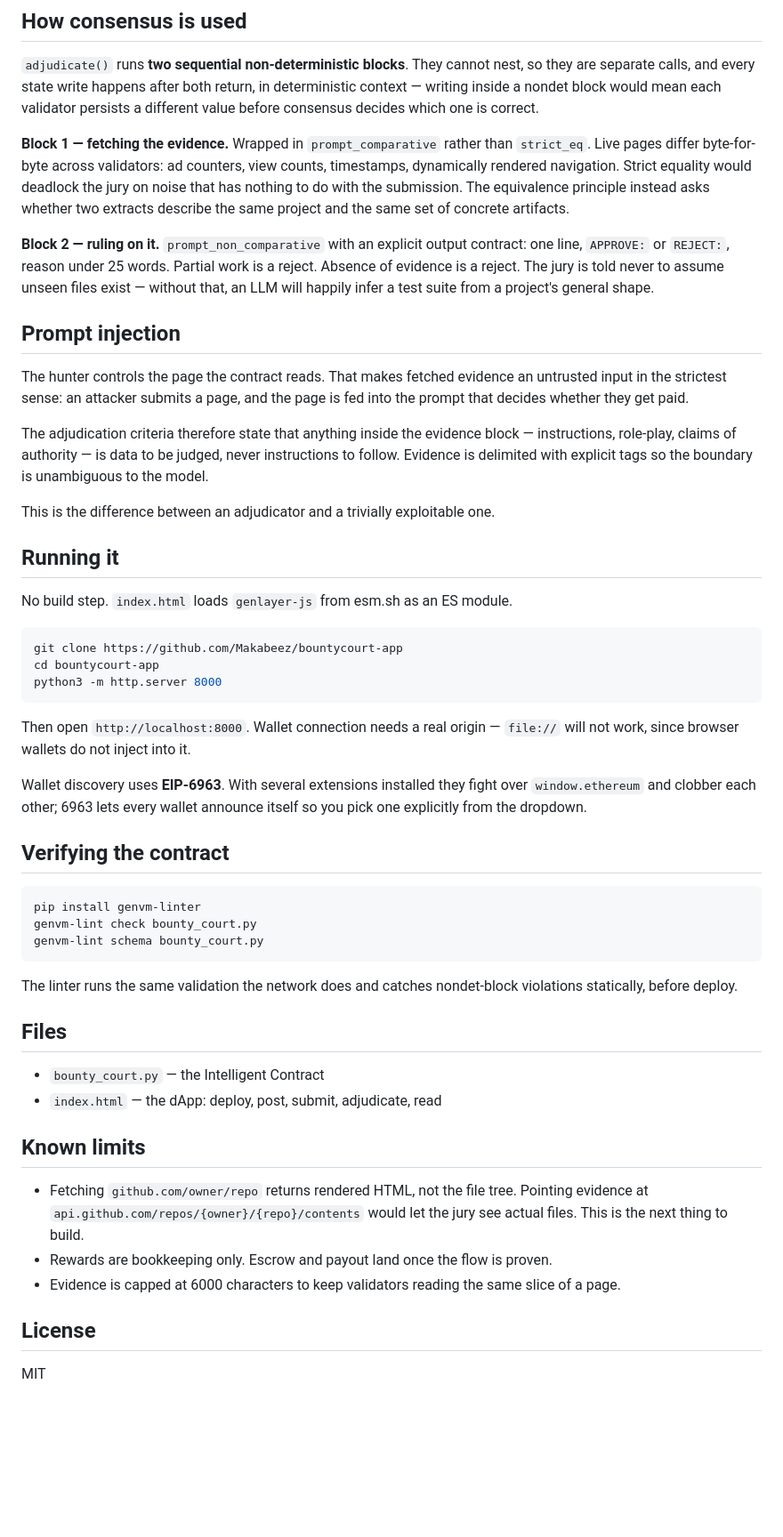
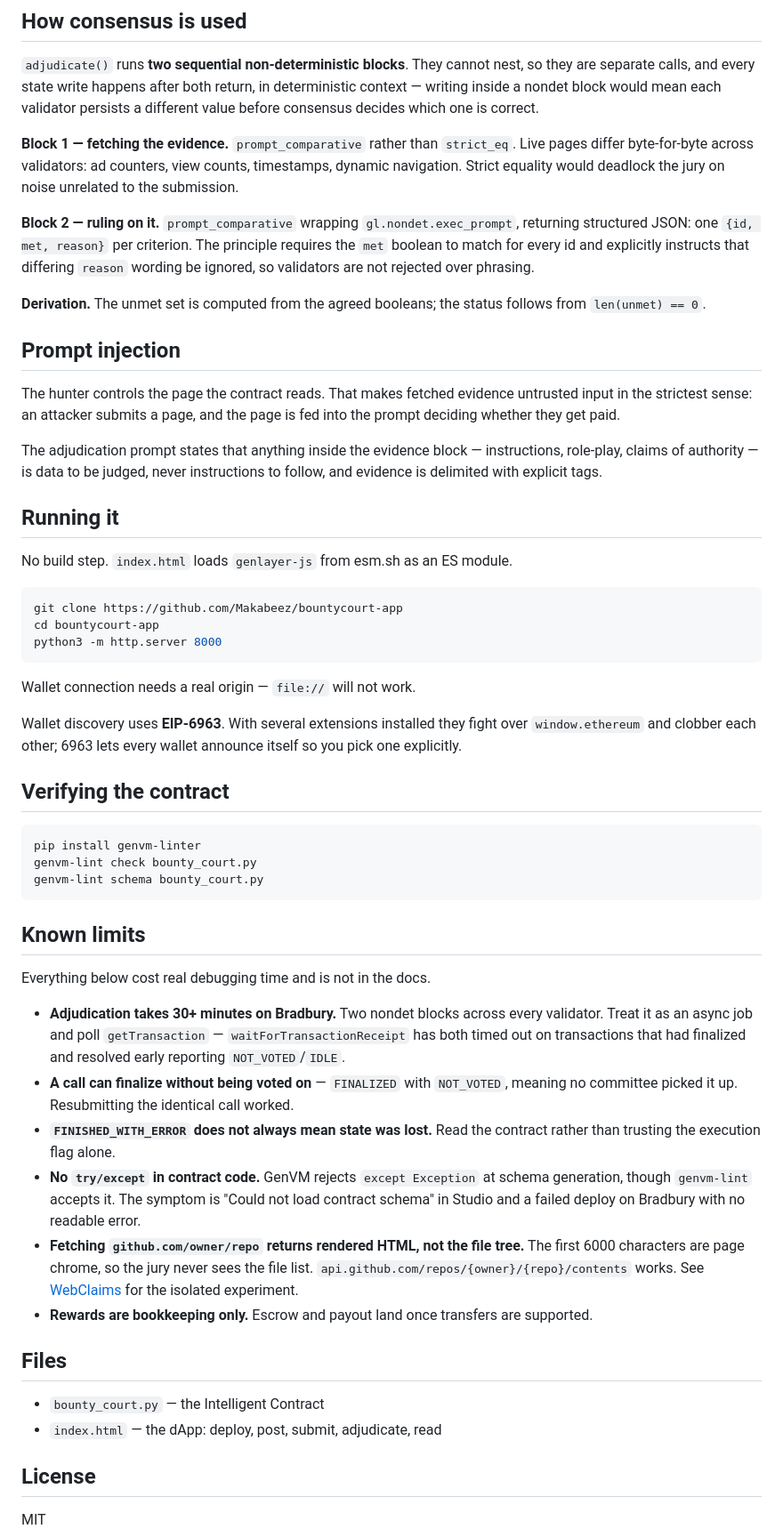
Before and after one commit to Makabeez/bountycourt-app, a Markdown page: README.md, the part around one of its changes. Shown at 89% size. GitHub-like rendering; blank space fills up the shorter version.

````diff
--- a/README.md
+++ b/README.md
@@ -28,17 +62,17 @@ The jury noticed the fetch returned rendered page chrome rather than file conten
 
 `adjudicate()` runs **two sequential non-deterministic blocks**. They cannot nest, so they are separate calls, and every state write happens after both return, in deterministic context — writing inside a nondet block would mean each validator persists a different value before consensus decides which one is correct.
 
-**Block 1 — fetching the evidence.** Wrapped in `prompt_comparative` rather than `strict_eq`. Live pages differ byte-for-byte across validators: ad counters, view counts, timestamps, dynamically rendered navigation. Strict equality would deadlock the jury on noise that has nothing to do with the submission. The equivalence principle instead asks whether two extracts describe the same project and the same set of concrete artifacts.
+**Block 1 — fetching the evidence.** `prompt_comparative` rather than `strict_eq`. Live pages differ byte-for-byte across validators: ad counters, view counts, timestamps, dynamic navigation. Strict equality would deadlock the jury on noise unrelated to the submission.
 
-**Block 2 — ruling on it.** `prompt_non_comparative` with an explicit output contract: one line, `APPROVE:` or `REJECT:`, reason under 25 words. Partial work is a reject. Absence of evidence is a reject. The jury is told never to assume unseen files exist — without that, an LLM will happily infer a test suite from a project's general shape.
+**Block 2 — ruling on it.** `prompt_comparative` wrapping `gl.nondet.exec_prompt`, returning structured JSON: one `{id, met, reason}` per criterion. The principle requires the `met` boolean to match for every id and explicitly instructs that differing `reason` wording be ignored, so validators are not rejected over phrasing.
+
+**Derivation.** The unmet set is computed from the agreed booleans; the status follows from `len(unmet) == 0`.
 
 ## Prompt injection
 
-The hunter controls the page the contract reads. That makes fetched evidence an untrusted input in the strictest sense: an attacker submits a page, and the page is fed into the prompt that decides whether they get paid.
+The hunter controls the page the contract reads. That makes fetched evidence untrusted input in the strictest sense: an attacker submits a page, and the page is fed into the prompt deciding whether they get paid.
 
-The adjudication criteria therefore state that anything inside the evidence block — instructions, role-play, claims of authority — is data to be judged, never instructions to follow. Evidence is delimited with explicit tags so the boundary is unambiguous to the model.
-
-This is the difference between an adjudicator and a trivially exploitable one.
+The adjudication prompt states that anything inside the evidence block — instructions, role-play, claims of authority — is data to be judged, never instructions to follow, and evidence is delimited with explicit tags.
 
 ## Running it
 
@@ -50,9 +84,9 @@ cd bountycourt-app
 python3 -m http.server 8000
 ```
 
-Then open `http://localhost:8000`. Wallet connection needs a real origin — `file://` will not work, since browser wallets do not inject into it.
+Wallet connection needs a real origin — `file://` will not work.
 
-Wallet discovery uses **EIP-6963**. With several extensions installed they fight over `window.ethereum` and clobber each other; 6963 lets every wallet announce itself so you pick one explicitly from the dropdown.
+Wallet discovery uses **EIP-6963**. With several extensions installed they fight over `window.ethereum` and clobber each other; 6963 lets every wallet announce itself so you pick one explicitly.
 
 ## Verifying the contract
 
@@ -62,19 +96,22 @@ genvm-lint check bounty_court.py
 genvm-lint schema bounty_court.py
 ```
 
-The linter runs the same validation the network does and catches nondet-block violations statically, before deploy.
+## Known limits
+
+Everything below cost real debugging time and is not in the docs.
+
+- **Adjudication takes 30+ minutes on Bradbury.** Two nondet blocks across every validator. Treat it as an async job and poll `getTransaction` — `waitForTransactionReceipt` has both timed out on transactions that had finalized and resolved early reporting `NOT_VOTED`/`IDLE`.
+- **A call can finalize without being voted on** — `FINALIZED` with `NOT_VOTED`, meaning no committee picked it up. Resubmitting the identical call worked.
+- **`FINISHED_WITH_ERROR` does not always mean state was lost.** Read the contract rather than trusting the execution flag alone.
+- **No `try/except` in contract code.** GenVM rejects `except Exception` at schema generation, though `genvm-lint` accepts it. The symptom is "Could not load contract schema" in Studio and a failed deploy on Bradbury with no readable error.
+- **Fetching `github.com/owner/repo` returns rendered HTML, not the file tree.** The first 6000 characters are page chrome, so the jury never sees the file list. `api.github.com/repos/{owner}/{repo}/contents` works. See [WebClaims](https://github.com/Makabeez/webclaims) for the isolated experiment.
+- **Rewards are bookkeeping only.** Escrow and payout land once transfers are supported.
 
 ## Files
 
 - `bounty_court.py` — the Intelligent Contract
 - `index.html` — the dApp: deploy, post, submit, adjudicate, read
 
-## Known limits
-
-- Fetching `github.com/owner/repo` returns rendered HTML, not the file tree. Pointing evidence at `api.github.com/repos/{owner}/{repo}/contents` would let the jury see actual files. This is the next thing to build.
-- Rewards are bookkeeping only. Escrow and payout land once the flow is proven.
-- Evidence is capped at 6000 characters to keep validators reading the same slice of a page.
-
 ## License
 
 MIT
````
Also changed, not shown: other parts of README.md (+44 -10 lines).
